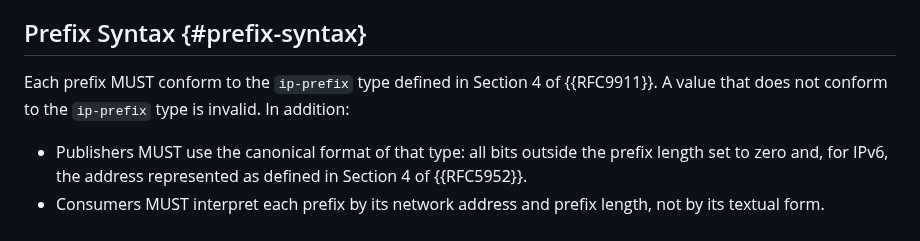
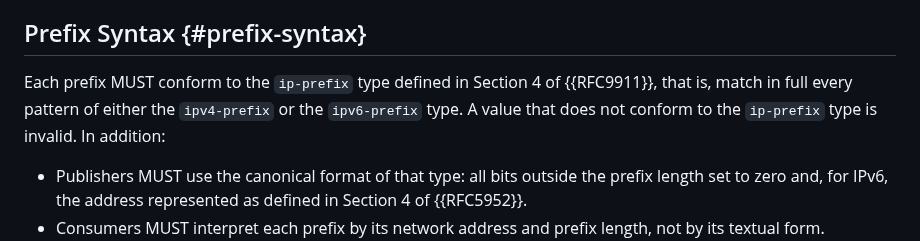
Before and after one commit to mcguinness/draft-mcguinness-oauth-client-ip-ranges, a Markdown page: draft-mcguinness-oauth-client-ip-ranges.md, the part around the change. Rendered like a GitHub page.

Commit message:
Define prefix conformance by the RFC 9911 patterns
Conformance to the ip-prefix type was left to each implementation's
parser. Platform parsers and the RFC 9911 patterns disagree on inputs
such as 192.0.2.0/024 and 64:ff9b::010.0.0.0/120, and because one
invalid entry rejects the whole set, two consumers could reach opposite
verdicts on the same document. Define conformance as a full match of
the patterns of the ipv4-prefix or ipv6-prefix type.

```diff
--- a/draft-mcguinness-oauth-client-ip-ranges.md
+++ b/draft-mcguinness-oauth-client-ip-ranges.md
@@ -191,8 +191,9 @@ both be present in the same client metadata.
 ## Prefix Syntax {#prefix-syntax}
 
 Each prefix MUST conform to the `ip-prefix` type defined in Section 4 of
-{{RFC9911}}. A value that does not conform to the `ip-prefix` type is
-invalid. In addition:
+{{RFC9911}}, that is, match in full every pattern of either the
+`ipv4-prefix` or the `ipv6-prefix` type. A value that does not conform
+to the `ip-prefix` type is invalid. In addition:
 
 * Publishers MUST use the canonical format of that type: all bits
   outside the prefix length set to zero and, for IPv6, the address
```
